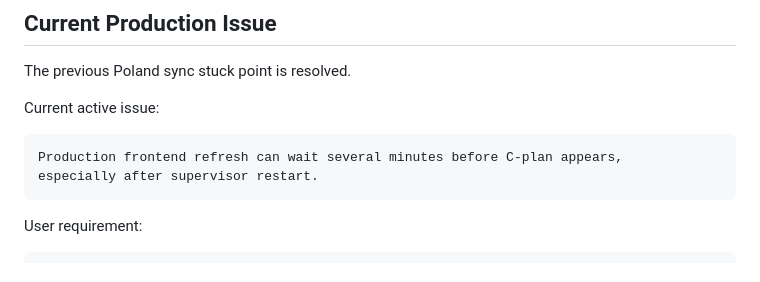
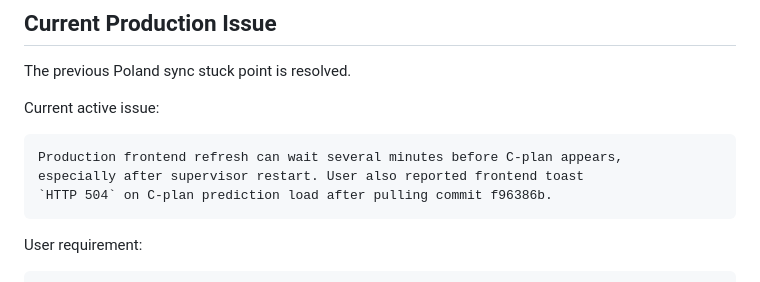
Before and after one commit to Tuitefen/BCKeno, a Markdown page: HANDOFF.md, the part around one of its changes. GitHub-like rendering.

````diff
--- a/HANDOFF.md
+++ b/HANDOFF.md
@@ -13,7 +13,8 @@ Current active issue:
 
 ```text
 Production frontend refresh can wait several minutes before C-plan appears,
-especially after supervisor restart.
+especially after supervisor restart. User also reported frontend toast
+`HTTP 504` on C-plan prediction load after pulling commit f96386b.
 ```
 
 User requirement:
````
Also changed, not shown: other parts of HANDOFF.md (+78 -0 lines).
